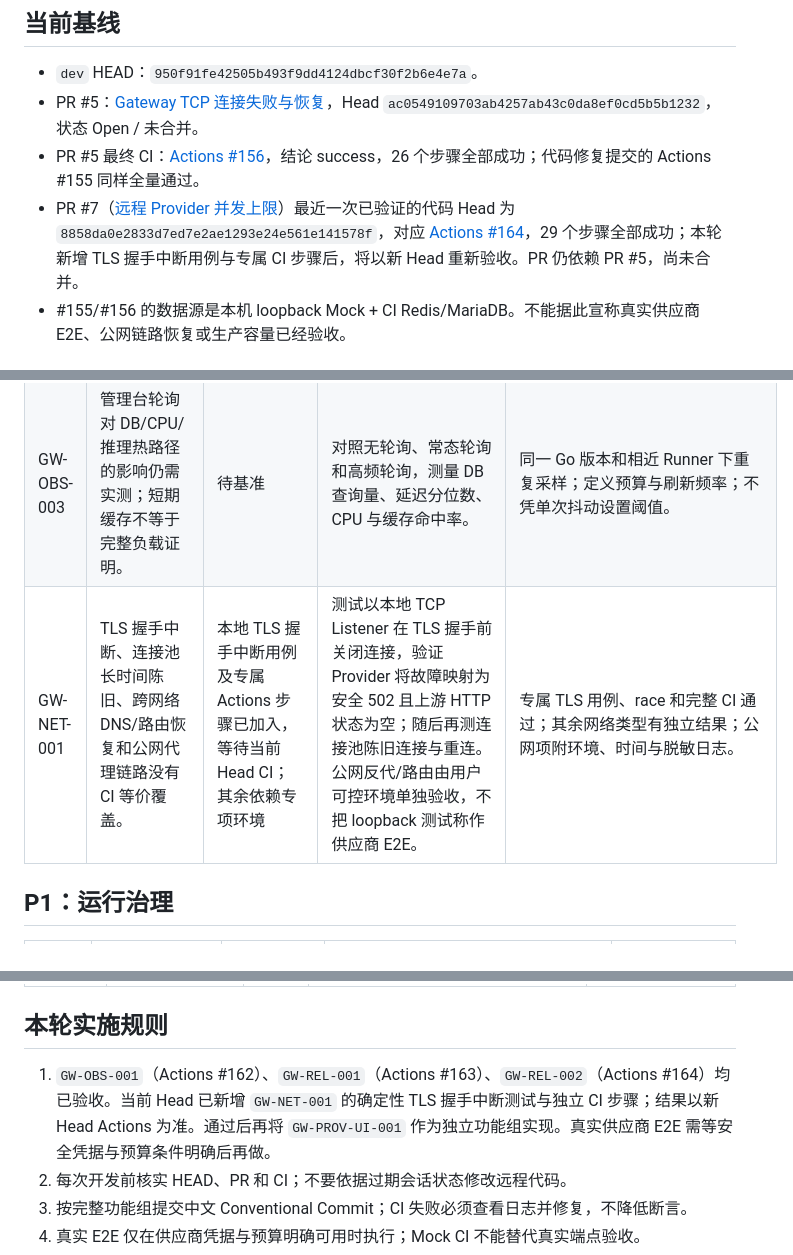
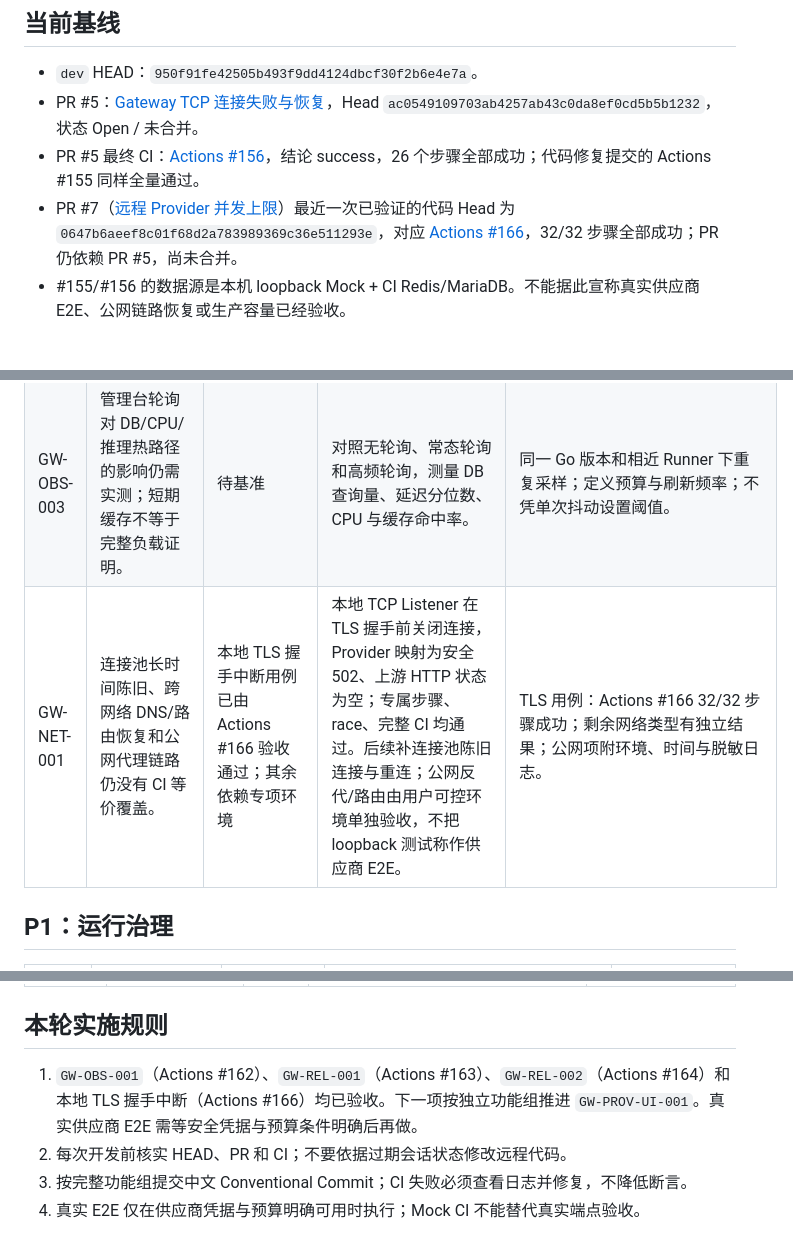
Before and after one commit to Kasign/llm-gateway, a Markdown page: docs/known-issues-and-followups.md, 3 parts joined by grey strips. Drawn GitHub-style.

```diff
--- a/docs/known-issues-and-followups.md
+++ b/docs/known-issues-and-followups.md
@@ -7,7 +7,7 @@
 - `dev` HEAD：`950f91fe42505b493f9dd4124dbcf30f2b6e4e7a`。
 - PR #5：[Gateway TCP 连接失败与恢复](https://github.com/Kasign/llm-gateway/pull/5)，Head `ac0549109703ab4257ab43c0da8ef0cd5b5b1232`，状态 Open / 未合并。
 - PR #5 最终 CI：[Actions #156](https://github.com/Kasign/llm-gateway/actions/runs/39939567499)，结论 success，26 个步骤全部成功；代码修复提交的 Actions #155 同样全量通过。
-- PR #7（[远程 Provider 并发上限](https://github.com/Kasign/llm-gateway/pull/7)）最近一次已验证的代码 Head 为 `8858da0e2833d7ed7e2ae1293e24e561e141578f`，对应 [Actions #164](https://github.com/Kasign/llm-gateway/actions/runs/40258215101)，29 个步骤全部成功；本轮新增 TLS 握手中断用例与专属 CI 步骤后，将以新 Head 重新验收。PR 仍依赖 PR #5，尚未合并。
+- PR #7（[远程 Provider 并发上限](https://github.com/Kasign/llm-gateway/pull/7)）最近一次已验证的代码 Head 为 `0647b6aeef8c01f68d2a783989369c36e511293e`，对应 [Actions #166](https://github.com/Kasign/llm-gateway/actions/runs/40259993963)，32/32 步骤全部成功；PR 仍依赖 PR #5，尚未合并。
 - #155/#156 的数据源是本机 loopback Mock + CI Redis/MariaDB。不能据此宣称真实供应商 E2E、公网链路恢复或生产容量已经验收。
 
 ## P1：可靠性与可观测性
@@ -20,7 +20,7 @@
 | GW-OBS-001 | 审计队列已有有界容量、关键任务预留及 dropped 计数。 | 实现完成；Actions #162（Head `dfbc2955`）全量通过 | 原子计数与低成本快照暴露队列深度、容量、成功/失败、按原因丢弃、累计排队时延/最大排队时延和累计 drop rate；管理员 GET API 不查询数据库，不返回正文、Key 或原始错误。 | Actions #162：单测、MariaDB 审计积压、Gateway 负载/故障注入/TCP 恢复、race、性能基线、go vet、Go 构建与前端 bundle 均通过。 |
 | GW-OBS-002 | 请求日志 / Payload 的数据库保留期限、自动清理策略和清理任务运行指标还需要明确。 | 待设计 | 先盘点当前迁移、Payload 开关与部署数据存储，再定 retention 配置、清理批次、索引及避免长事务的策略；不得未授权删除现有数据。 | 明确默认保留期、配置兼容、清理边界和可恢复性；覆盖到期/未到期、分页批次与并发写入测试。 |
 | GW-OBS-003 | 管理台轮询对 DB/CPU/推理热路径的影响仍需实测；短期缓存不等于完整负载证明。 | 待基准 | 对照无轮询、常态轮询和高频轮询，测量 DB 查询量、延迟分位数、CPU 与缓存命中率。 | 同一 Go 版本和相近 Runner 下重复采样；定义预算与刷新频率；不凭单次抖动设置阈值。 |
-| GW-NET-001 | TLS 握手中断、连接池长时间陈旧、跨网络 DNS/路由恢复和公网代理链路没有 CI 等价覆盖。 | 本地 TLS 握手中断用例及专属 Actions 步骤已加入，等待当前 Head CI；其余依赖专项环境 | 测试以本地 TCP Listener 在 TLS 握手前关闭连接，验证 Provider 将故障映射为安全 502 且上游 HTTP 状态为空；随后再测连接池陈旧连接与重连。公网反代/路由由用户可控环境单独验收，不把 loopback 测试称作供应商 E2E。 | 专属 TLS 用例、race 和完整 CI 通过；其余网络类型有独立结果；公网项附环境、时间与脱敏日志。 |
+| GW-NET-001 | 连接池长时间陈旧、跨网络 DNS/路由恢复和公网代理链路仍没有 CI 等价覆盖。 | 本地 TLS 握手中断用例已由 Actions #166 验收通过；其余依赖专项环境 | 本地 TCP Listener 在 TLS 握手前关闭连接，Provider 映射为安全 502、上游 HTTP 状态为空；专属步骤、race、完整 CI 均通过。后续补连接池陈旧连接与重连；公网反代/路由由用户可控环境单独验收，不把 loopback 测试称作供应商 E2E。 | TLS 用例：Actions #166 32/32 步骤成功；剩余网络类型有独立结果；公网项附环境、时间与脱敏日志。 |
 
 ## P1：运行治理
 
@@ -42,7 +42,7 @@
 
 ## 本轮实施规则
 
-1. `GW-OBS-001`（Actions #162）、`GW-REL-001`（Actions #163）、`GW-REL-002`（Actions #164）均已验收。当前 Head 已新增 `GW-NET-001` 的确定性 TLS 握手中断测试与独立 CI 步骤；结果以新 Head Actions 为准。通过后再将 `GW-PROV-UI-001` 作为独立功能组实现。真实供应商 E2E 需等安全凭据与预算条件明确后再做。
+1. `GW-OBS-001`（Actions #162）、`GW-REL-001`（Actions #163）、`GW-REL-002`（Actions #164）和本地 TLS 握手中断（Actions #166）均已验收。下一项按独立功能组推进 `GW-PROV-UI-001`。真实供应商 E2E 需等安全凭据与预算条件明确后再做。
 2. 每次开发前核实 HEAD、PR 和 CI；不要依据过期会话状态修改远程代码。
 3. 按完整功能组提交中文 Conventional Commit；CI 失败必须查看日志并修复，不降低断言。
 4. 真实 E2E 仅在供应商凭据与预算明确可用时执行；Mock CI 不能替代真实端点验收。
```
Also changed, not shown: other parts of docs/known-issues-and-followups.md (+1 -1 lines), docs/refactor-implementation-plan.md (+4 -4 lines).
